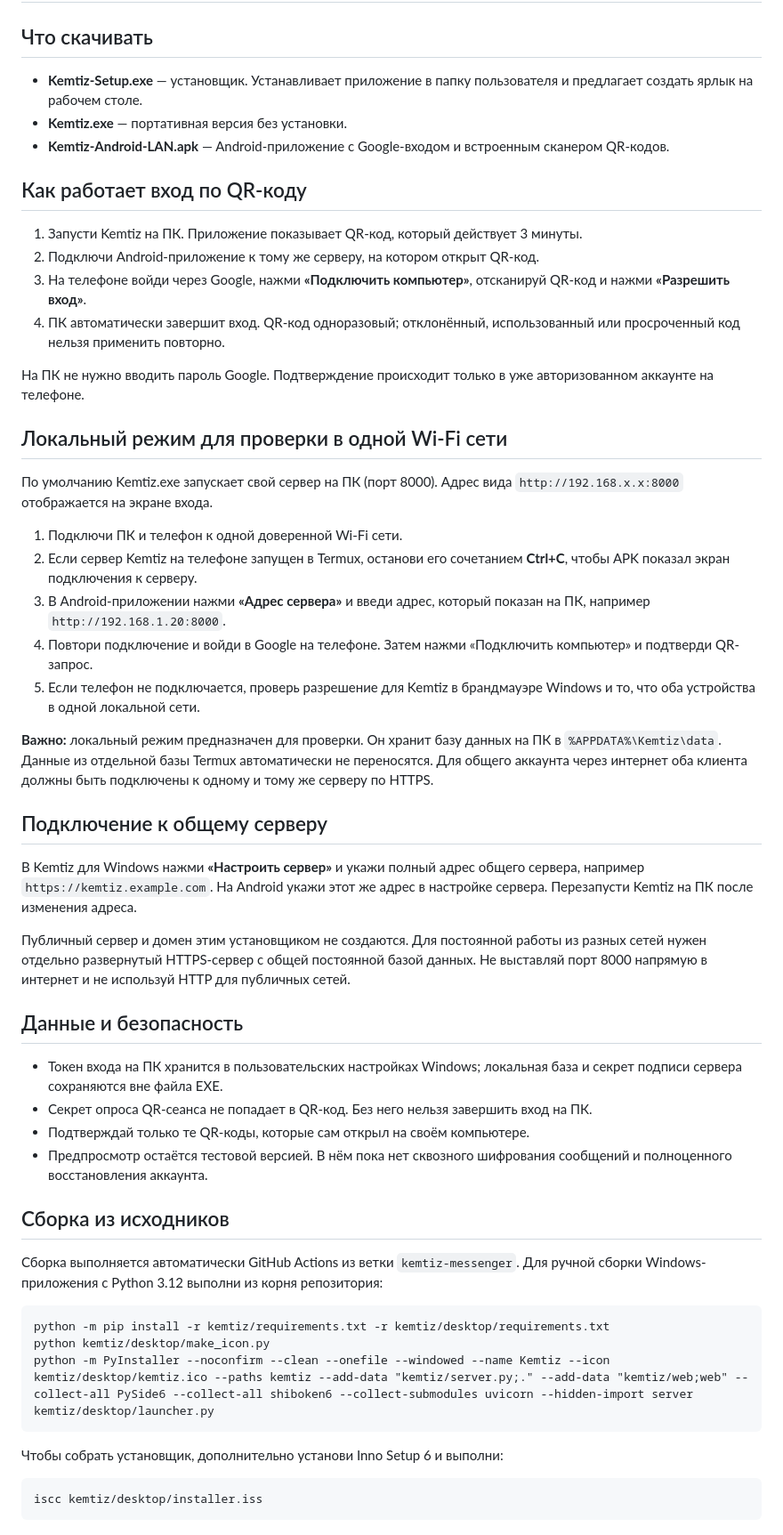
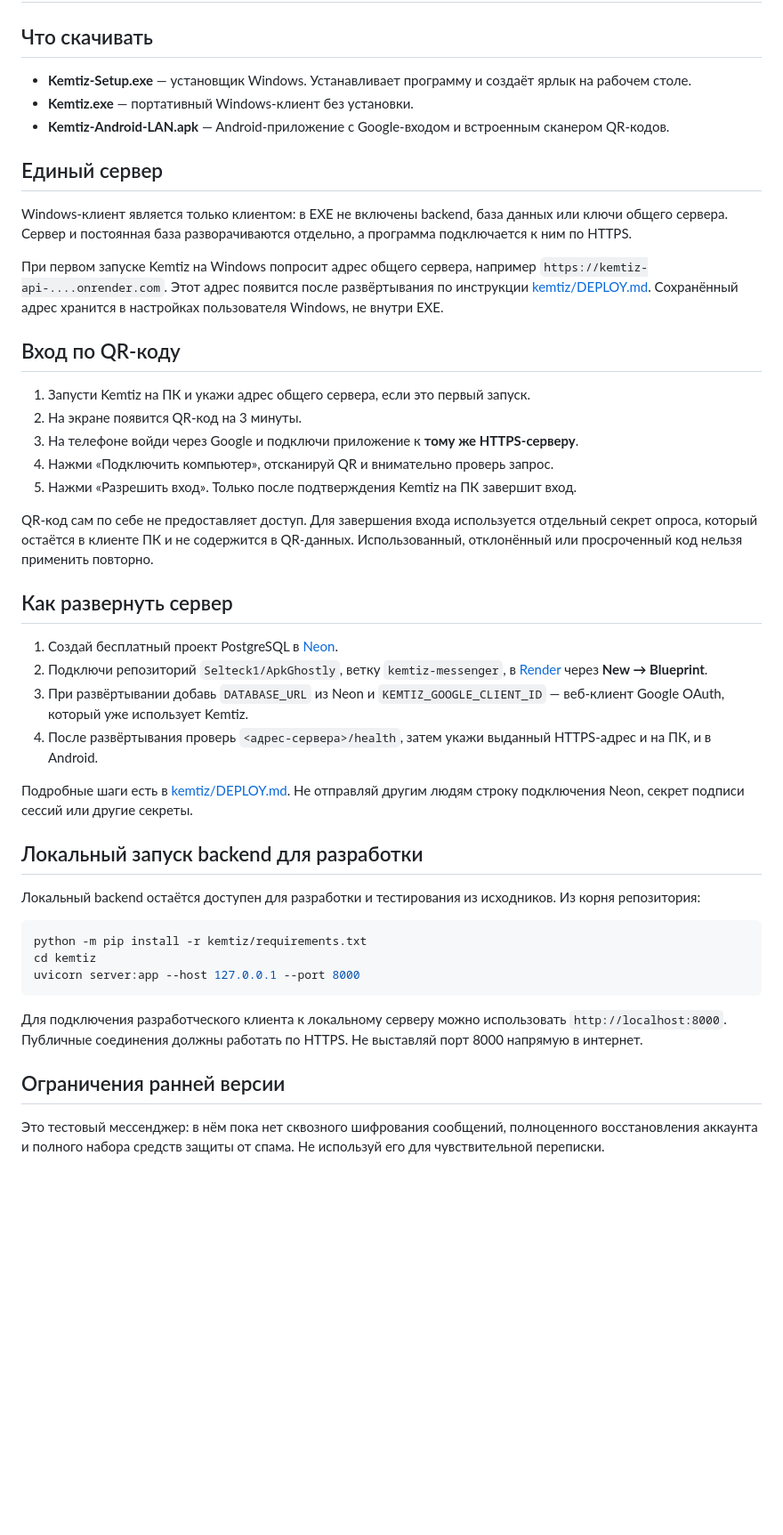
Before and after one commit to Selteck1/ApkGhostly, a Markdown page: kemtiz/desktop/README.md, the part around the change. Shown at 89% size. GitHub-like rendering; blank space fills up the shorter version.

Commit message:
Document remote-only Windows client and shared server setup

````diff
--- a/kemtiz/desktop/README.md
+++ b/kemtiz/desktop/README.md
@@ -2,52 +2,47 @@
 
 ## Что скачивать
 
-- **Kemtiz-Setup.exe** — установщик. Устанавливает приложение в папку пользователя и предлагает создать ярлык на рабочем столе.
-- **Kemtiz.exe** — портативная версия без установки.
+- **Kemtiz-Setup.exe** — установщик Windows. Устанавливает программу и создаёт ярлык на рабочем столе.
+- **Kemtiz.exe** — портативный Windows-клиент без установки.
 - **Kemtiz-Android-LAN.apk** — Android-приложение с Google-входом и встроенным сканером QR-кодов.
 
-## Как работает вход по QR-коду
+## Единый сервер
 
-1. Запусти Kemtiz на ПК. Приложение показывает QR-код, который действует 3 минуты.
-2. Подключи Android-приложение к тому же серверу, на котором открыт QR-код.
-3. На телефоне войди через Google, нажми **«Подключить компьютер»**, отсканируй QR-код и нажми **«Разрешить вход»**.
-4. ПК автоматически завершит вход. QR-код одноразовый; отклонённый, использованный или просроченный код нельзя применить повторно.
+Windows-клиент является только клиентом: в EXE не включены backend, база данных или ключи общего сервера. Сервер и постоянная база разворачиваются отдельно, а программа подключается к ним по HTTPS.
 
-На ПК не нужно вводить пароль Google. Подтверждение происходит только в уже авторизованном аккаунте на телефоне.
+При первом запуске Kemtiz на Windows попросит адрес общего сервера, например `https://kemtiz-api-....onrender.com`. Этот адрес появится после развёртывания по инструкции [kemtiz/DEPLOY.md](../DEPLOY.md). Сохранённый адрес хранится в настройках пользователя Windows, не внутри EXE.
 
-## Локальный режим для проверки в одной Wi-Fi сети
+## Вход по QR-коду
 
-По умолчанию Kemtiz.exe запускает свой сервер на ПК (порт 8000). Адрес вида `http://192.168.x.x:8000` отображается на экране входа.
+1. Запусти Kemtiz на ПК и укажи адрес общего сервера, если это первый запуск.
+2. На экране появится QR-код на 3 минуты.
+3. На телефоне войди через Google и подключи приложение к **тому же HTTPS-серверу**.
+4. Нажми «Подключить компьютер», отсканируй QR и внимательно проверь запрос.
+5. Нажми «Разрешить вход». Только после подтверждения Kemtiz на ПК завершит вход.
 
-1. Подключи ПК и телефон к одной доверенной Wi-Fi сети.
-2. Если сервер Kemtiz на телефоне запущен в Termux, останови его сочетанием **Ctrl+C**, чтобы APK показал экран подключения к серверу.
-3. В Android-приложении нажми **«Адрес сервера»** и введи адрес, который показан на ПК, например `http://192.168.1.20:8000`.
-4. Повтори подключение и войди в Google на телефоне. Затем нажми «Подключить компьютер» и подтверди QR-запрос.
-5. Если телефон не подключается, проверь разрешение для Kemtiz в брандмауэре Windows и то, что оба устройства в одной локальной сети.
+QR-код сам по себе не предоставляет доступ. Для завершения входа используется отдельный секрет опроса, который остаётся в клиенте ПК и не содержится в QR-данных. Использованный, отклонённый или просроченный код нельзя применить повторно.
 
-**Важно:** локальный режим предназначен для проверки. Он хранит базу данных на ПК в `%APPDATA%\Kemtiz\data`. Данные из отдельной базы Termux автоматически не переносятся. Для общего аккаунта через интернет оба клиента должны быть подключены к одному и тому же серверу по HTTPS.
+## Как развернуть сервер
 
-## Подключение к общему серверу
+1. Создай бесплатный проект PostgreSQL в [Neon](https://neon.tech/).
+2. Подключи репозиторий `Selteck1/ApkGhostly`, ветку `kemtiz-messenger`, в [Render](https://render.com/) через **New → Blueprint**.
+3. При развёртывании добавь `DATABASE_URL` из Neon и `KEMTIZ_GOOGLE_CLIENT_ID` — веб-клиент Google OAuth, который уже использует Kemtiz.
+4. После развёртывания проверь `<адрес-сервера>/health`, затем укажи выданный HTTPS-адрес и на ПК, и в Android.
 
-В Kemtiz для Windows нажми **«Настроить сервер»** и укажи полный адрес общего сервера, например `https://kemtiz.example.com`. На Android укажи этот же адрес в настройке сервера. Перезапусти Kemtiz на ПК после изменения адреса.
+Подробные шаги есть в [kemtiz/DEPLOY.md](../DEPLOY.md). Не отправляй другим людям строку подключения Neon, секрет подписи сессий или другие секреты.
 
-Публичный сервер и домен этим установщиком не создаются. Для постоянной работы из разных сетей нужен отдельно развернутый HTTPS-сервер с общей постоянной базой данных. Не выставляй порт 8000 напрямую в интернет и не используй HTTP для публичных сетей.
+## Локальный запуск backend для разработки
 
-## Данные и безопасность
+Локальный backend остаётся доступен для разработки и тестирования из исходников. Из корня репозитория:
 
-- Токен входа на ПК хранится в пользовательских настройках Windows; локальная база и секрет подписи сервера сохраняются вне файла EXE.
-- Секрет опроса QR-сеанса не попадает в QR-код. Без него нельзя завершить вход на ПК.
-- Подтверждай только те QR-коды, которые сам открыл на своём компьютере.
-- Предпросмотр остаётся тестовой версией. В нём пока нет сквозного шифрования сообщений и полноценного восстановления аккаунта.
+```sh
+python -m pip install -r kemtiz/requirements.txt
+cd kemtiz
+uvicorn server:app --host 127.0.0.1 --port 8000
+```
 
-## Сборка из исходников
+Для подключения разработческого клиента к локальному серверу можно использовать `http://localhost:8000`. Публичные соединения должны работать по HTTPS. Не выставляй порт 8000 напрямую в интернет.
 
-Сборка выполняется автоматически GitHub Actions из ветки `kemtiz-messenger`. Для ручной сборки Windows-приложения с Python 3.12 выполни из корня репозитория:
+## Ограничения ранней версии
 
-    python -m pip install -r kemtiz/requirements.txt -r kemtiz/desktop/requirements.txt
-    python kemtiz/desktop/make_icon.py
-    python -m PyInstaller --noconfirm --clean --onefile --windowed --name Kemtiz --icon kemtiz/desktop/kemtiz.ico --paths kemtiz --add-data "kemtiz/server.py;." --add-data "kemtiz/web;web" --collect-all PySide6 --collect-all shiboken6 --collect-submodules uvicorn --hidden-import server kemtiz/desktop/launcher.py
-
-Чтобы собрать установщик, дополнительно установи Inno Setup 6 и выполни:
-
-    iscc kemtiz/desktop/installer.iss
+Это тестовый мессенджер: в нём пока нет сквозного шифрования сообщений, полноценного восстановления аккаунта и полного набора средств защиты от спама. Не используй его для чувствительной переписки.
````
